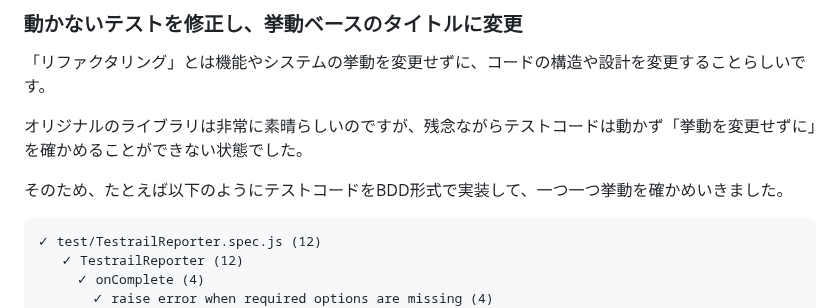
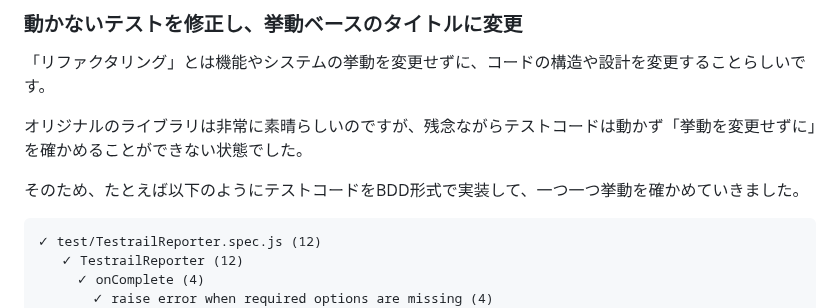
Before and after one commit to bun913/zenn_articlies, a Markdown page: articles/5452d526d695d0.md, the part around the change. Rendered like a GitHub page.

Commit message:
chore: typo

````diff
--- a/articles/5452d526d695d0.md
+++ b/articles/5452d526d695d0.md
@@ -128,7 +128,7 @@ https://github.com/billylam/newman-reporter-testrail
 
 オリジナルのライブラリは非常に素晴らしいのですが、残念ながらテストコードは動かず「挙動を変更せずに」を確かめることができない状態でした。
 
-そのため、たとえば以下のようにテストコードをBDD形式で実装して、一つ一つ挙動を確かめいきました。
+そのため、たとえば以下のようにテストコードをBDD形式で実装して、一つ一つ挙動を確かめていきました。
 
 ```
 ✓ test/TestrailReporter.spec.js (12)
````
